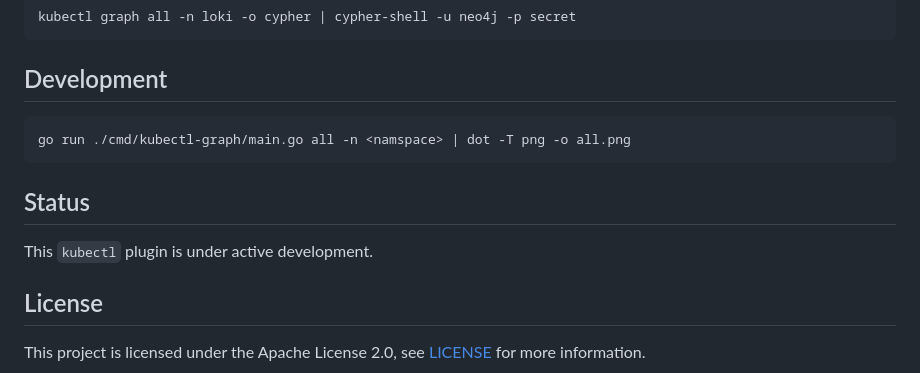
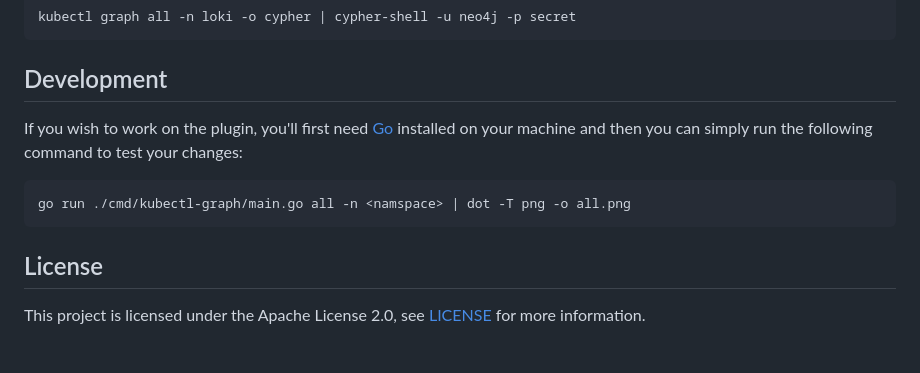
Before and after one commit to steveteuber/kubectl-graph, a Markdown page: README.md, the part around one of its changes. Rendered like a GitHub page; blank space fills up the shorter version.

````diff
--- a/README.md
+++ b/README.md
@@ -99,14 +132,13 @@ kubectl graph all -n loki -o cypher | cypher-shell -u neo4j -p secret
 
 ## Development
 
+If you wish to work on the plugin, you'll first need [Go](http://www.golang.org/) installed on your machine
+and then you can simply run the following command to test your changes:
+
 ```
 go run ./cmd/kubectl-graph/main.go all -n <namspace> | dot -T png -o all.png
 ```
 
-## Status
-
-This `kubectl` plugin is under active development.
-
 ## License
 
 This project is licensed under the Apache License 2.0, see [LICENSE](./LICENSE) for more information.
````
Also changed, not shown: other parts of README.md (+67 -34 lines), assets/grafana-loki.png (renamed from assets/cypher-loki.png), assets/neo4j-desktop.png (added).
